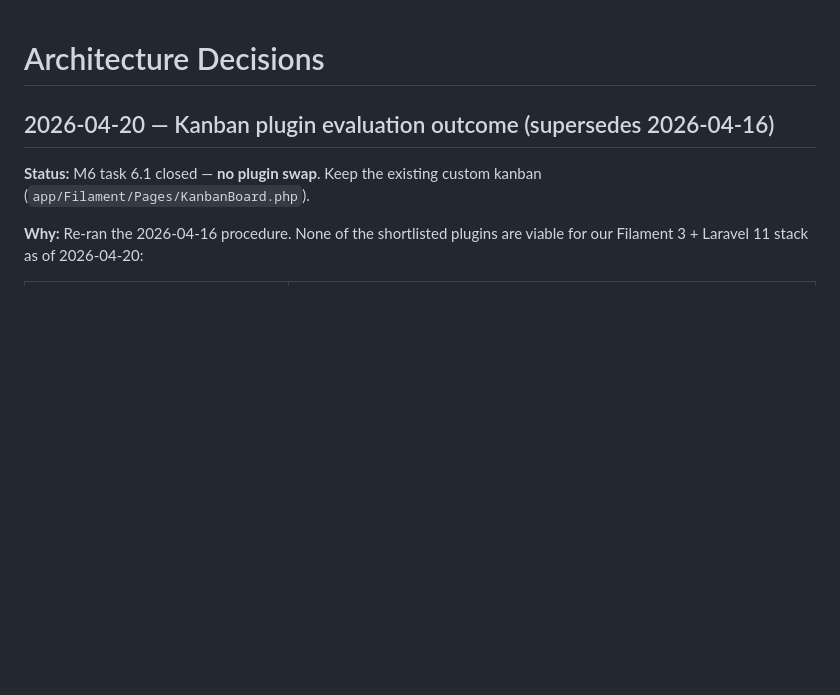
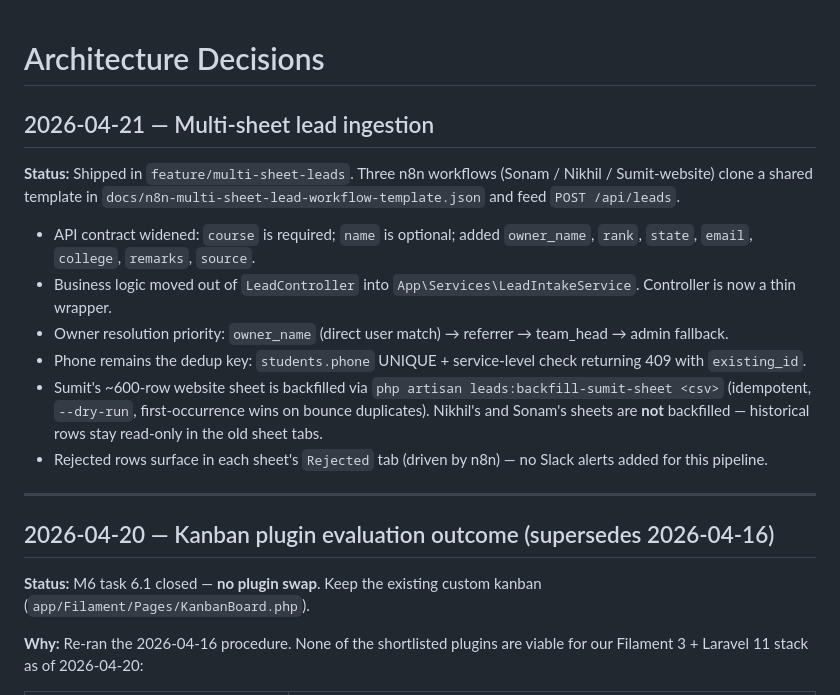
Before and after one commit to sumitdabass/davya-crm, a Markdown page: docs/DECISIONS.md, the part around the change. GitHub-like rendering; blank space fills up the shorter version.

```diff
--- a/docs/DECISIONS.md
+++ b/docs/DECISIONS.md
@@ -1,4 +1,17 @@
 # Architecture Decisions
+
+## 2026-04-21 — Multi-sheet lead ingestion
+
+**Status:** Shipped in `feature/multi-sheet-leads`. Three n8n workflows (Sonam / Nikhil / Sumit-website) clone a shared template in `docs/n8n-multi-sheet-lead-workflow-template.json` and feed `POST /api/leads`.
+
+- API contract widened: `course` is required; `name` is optional; added `owner_name`, `rank`, `state`, `email`, `college`, `remarks`, `source`.
+- Business logic moved out of `LeadController` into `App\Services\LeadIntakeService`. Controller is now a thin wrapper.
+- Owner resolution priority: `owner_name` (direct user match) → referrer → team_head → admin fallback.
+- Phone remains the dedup key: `students.phone` UNIQUE + service-level check returning 409 with `existing_id`.
+- Sumit's ~600-row website sheet is backfilled via `php artisan leads:backfill-sumit-sheet <csv>` (idempotent, `--dry-run`, first-occurrence wins on bounce duplicates). Nikhil's and Sonam's sheets are **not** backfilled — historical rows stay read-only in the old sheet tabs.
+- Rejected rows surface in each sheet's `Rejected` tab (driven by n8n) — no Slack alerts added for this pipeline.
+
+---
 
 ## 2026-04-20 — Kanban plugin evaluation outcome (supersedes 2026-04-16)
 
```
Also changed, not shown: docs/LEAD_CAPTURE_API.md (+28 -4 lines).
